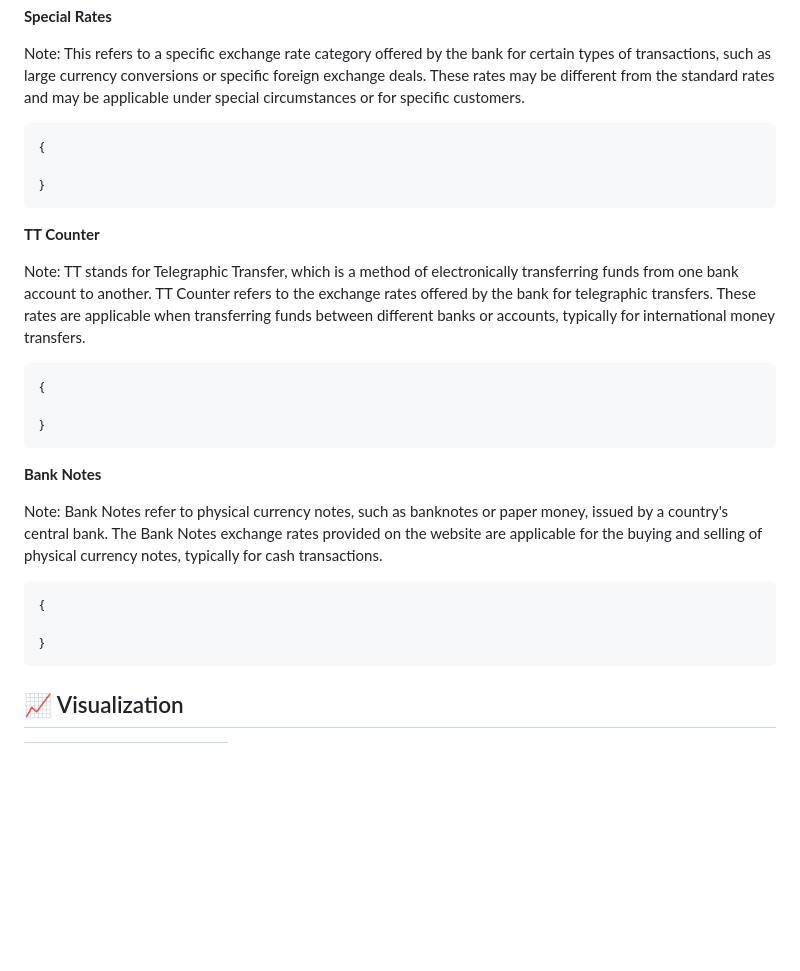
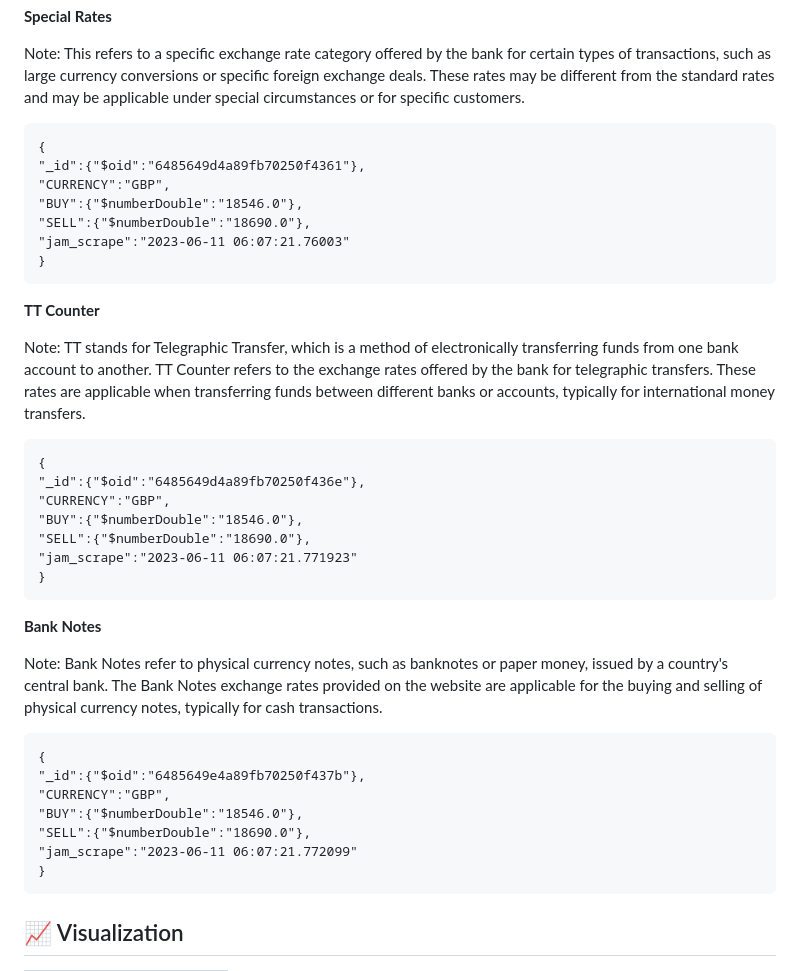
Before and after one commit to fulazz/forex-scraper, a Markdown page: README.md, the part around the change. GitHub-like rendering; blank space fills up the shorter version.

````diff
--- a/README.md
+++ b/README.md
@@ -176,7 +176,11 @@ Presented below is an illustrative representation of a document residing within
 Note: This refers to a specific exchange rate category offered by the bank for certain types of transactions, such as large currency conversions or specific foreign exchange deals. These rates may be different from the standard rates and may be applicable under special circumstances or for specific customers.
 ```
 {
-
+"_id":{"$oid":"6485649d4a89fb70250f4361"},
+"CURRENCY":"GBP",
+"BUY":{"$numberDouble":"18546.0"},
+"SELL":{"$numberDouble":"18690.0"},
+"jam_scrape":"2023-06-11 06:07:21.76003"
 }
 ```
 
@@ -185,7 +189,11 @@ Note: This refers to a specific exchange rate category offered by the bank for c
 Note: TT stands for Telegraphic Transfer, which is a method of electronically transferring funds from one bank account to another. TT Counter refers to the exchange rates offered by the bank for telegraphic transfers. These rates are applicable when transferring funds between different banks or accounts, typically for international money transfers.
 ```
 {
-
+"_id":{"$oid":"6485649d4a89fb70250f436e"},
+"CURRENCY":"GBP",
+"BUY":{"$numberDouble":"18546.0"},
+"SELL":{"$numberDouble":"18690.0"},
+"jam_scrape":"2023-06-11 06:07:21.771923"
 }
 ```
 
@@ -194,7 +202,11 @@ Note: TT stands for Telegraphic Transfer, which is a method of electronically tr
 Note: Bank Notes refer to physical currency notes, such as banknotes or paper money, issued by a country's central bank. The Bank Notes exchange rates provided on the website are applicable for the buying and selling of physical currency notes, typically for cash transactions.
 ```
 {
-
+"_id":{"$oid":"6485649e4a89fb70250f437b"},
+"CURRENCY":"GBP",
+"BUY":{"$numberDouble":"18546.0"},
+"SELL":{"$numberDouble":"18690.0"},
+"jam_scrape":"2023-06-11 06:07:21.772099"
 }
 ```
 
````
